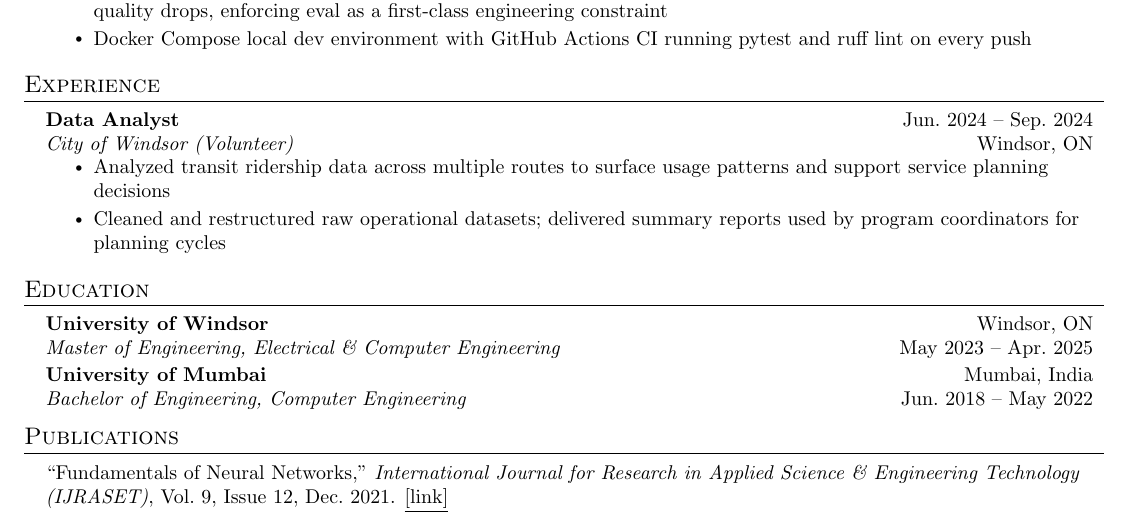
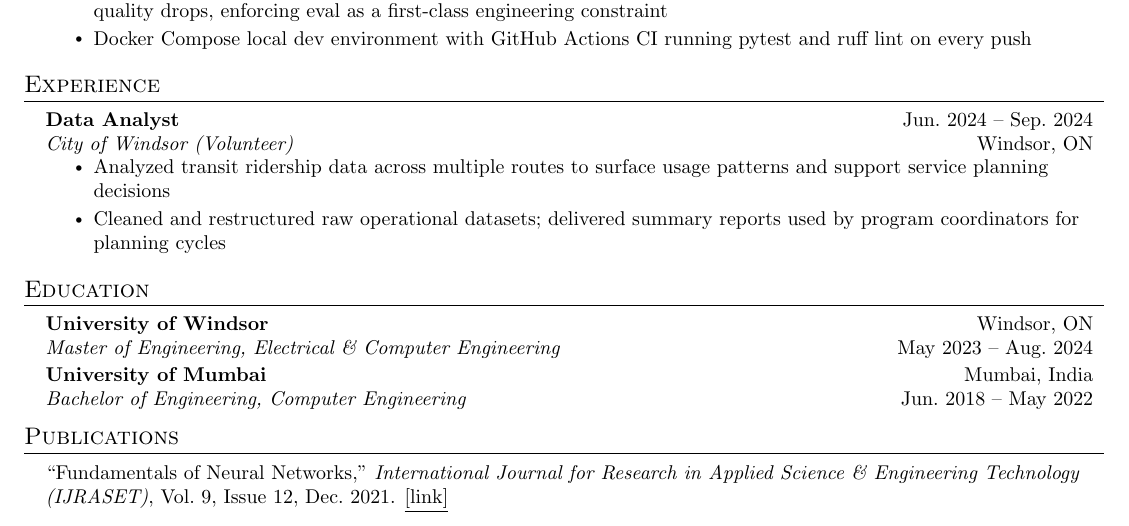
Before and after one commit to Archit-Konde/Archit-Konde.github.io, a LaTeX CV (docs/resume.tex): part of the page, cut so that both start at the same text. Compiled offline with pdfLaTeX.

Commit message:
resume: fix MEng graduation date to Aug 2024
Co-Authored-By: Claude Opus 4.6 (1M context) <noreply@anthropic.com>

```diff
--- a/docs/resume.tex
+++ b/docs/resume.tex
@@ -158,7 +158,7 @@ Electrical \& Computer Engineering (University of Windsor).}
   \resumeSubHeadingListStart
     \resumeSubheading
       {University of Windsor}{Windsor, ON}
-      {Master of Engineering, Electrical \& Computer Engineering}{May~2023 -- Apr.~2025}
+      {Master of Engineering, Electrical \& Computer Engineering}{May~2023 -- Aug.~2024}
     \resumeSubheading
       {University of Mumbai}{Mumbai, India}
       {Bachelor of Engineering, Computer Engineering}{Jun.~2018 -- May~2022}
```
Also changed, not shown: docs/resume.pdf.
